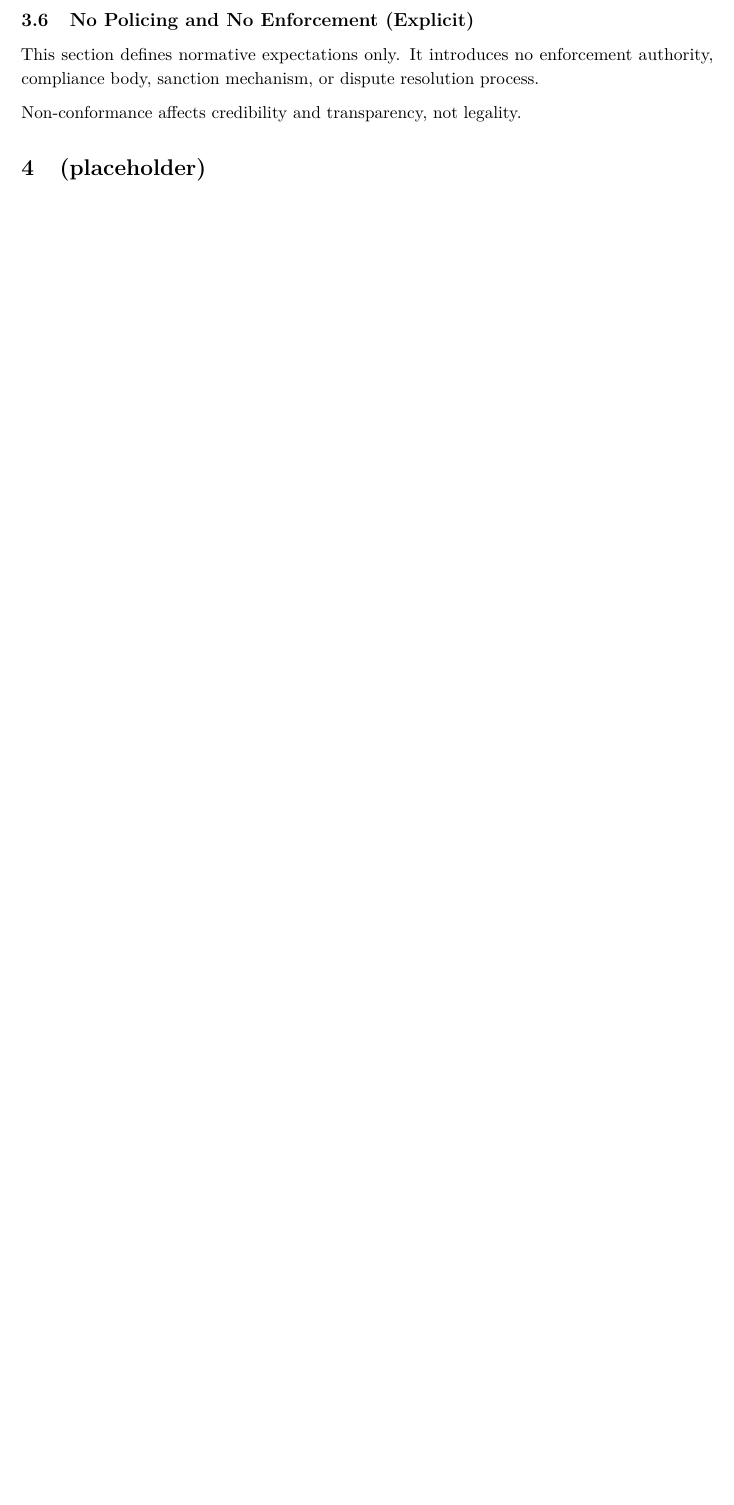
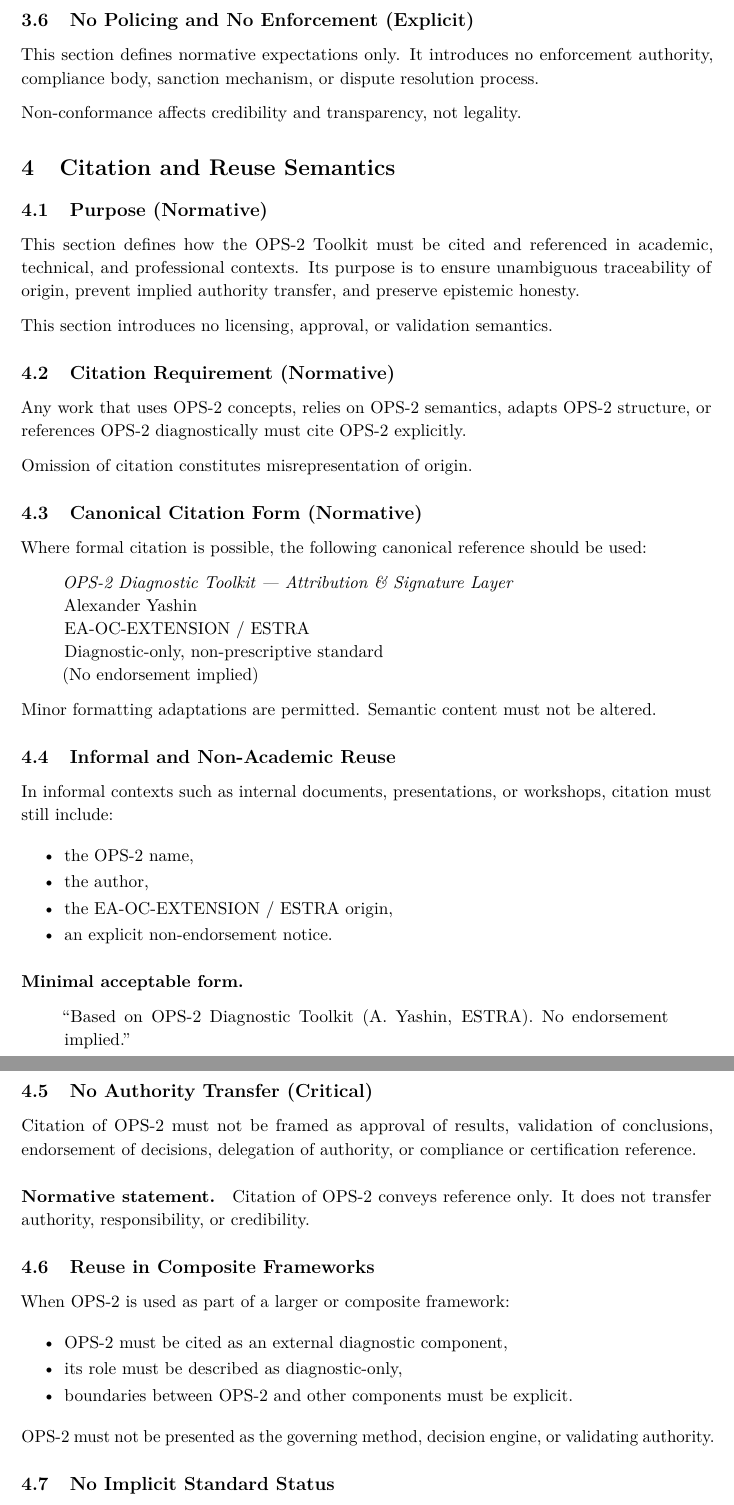
Before and after one commit to alexanderyashin/ea-oc-extension, a LaTeX document (paper/ops2e_attribution_signature/main.tex, which reads paper/ops2e_attribution_signature/sections/04_citation_and_reuse_semantics.tex): part of page 5 of 5 before the commit and two parts of pages 5 and 6 of 6 after it, the two joined at a grey line, cut so that both start at the same text, the shorter picture padded with empty space. Compiled offline with pdfLaTeX.

Commit message:
RUN-OPS2E-04: citation & reuse semantics (repo-anchored)

```diff
--- a/paper/ops2e_attribution_signature/sections/04_citation_and_reuse_semantics.tex
+++ b/paper/ops2e_attribution_signature/sections/04_citation_and_reuse_semantics.tex
@@ -1,3 +1,60 @@
-\section{(placeholder)}
-% OPS-2E placeholder section.
-% No semantic content in structure-only commit.
+\section{Citation and Reuse Semantics}
+
+\subsection{Purpose (Normative)}
+This section defines how the OPS-2 Toolkit must be cited and referenced in academic, technical, and professional contexts.
+Its purpose is to ensure unambiguous traceability of origin, prevent implied authority transfer, and preserve epistemic honesty.
+
+This section introduces no licensing, approval, or validation semantics.
+
+\subsection{Citation Requirement (Normative)}
+Any work that uses OPS-2 concepts, relies on OPS-2 semantics, adapts OPS-2 structure, or references OPS-2 diagnostically must cite OPS-2 explicitly.
+
+Omission of citation constitutes misrepresentation of origin.
+
+\subsection{Canonical Citation Form (Normative)}
+Where formal citation is possible, the following canonical reference should be used:
+\begin{quote}
+\emph{OPS-2 Diagnostic Toolkit — Attribution \& Signature Layer}\\
+Alexander Yashin\\
+EA-OC-EXTENSION / ESTRA\\
+Diagnostic-only, non-prescriptive standard\\
+(No endorsement implied)
+\end{quote}
+
+Minor formatting adaptations are permitted.
+Semantic content must not be altered.
+
+\subsection{Informal and Non-Academic Reuse}
+In informal contexts such as internal documents, presentations, or workshops, citation must still include:
+\begin{itemize}
+  \item the OPS-2 name,
+  \item the author,
+  \item the EA-OC-EXTENSION / ESTRA origin,
+  \item an explicit non-endorsement notice.
+\end{itemize}
+
+\paragraph{Minimal acceptable form.}
+\begin{quote}
+``Based on OPS-2 Diagnostic Toolkit (A. Yashin, ESTRA).
+No endorsement implied.''
+\end{quote}
+
+\subsection{No Authority Transfer (Critical)}
+Citation of OPS-2 must not be framed as approval of results, validation of conclusions, endorsement of decisions, delegation of authority, or compliance or certification reference.
+
+\paragraph{Normative statement.}
+Citation of OPS-2 conveys reference only.
+It does not transfer authority, responsibility, or credibility.
+
+\subsection{Reuse in Composite Frameworks}
+When OPS-2 is used as part of a larger or composite framework:
+\begin{itemize}
+  \item OPS-2 must be cited as an external diagnostic component,
+  \item its role must be described as diagnostic-only,
+  \item boundaries between OPS-2 and other components must be explicit.
+\end{itemize}
+
+OPS-2 must not be presented as the governing method, decision engine, or validating authority.
+
+\subsection{No Implicit Standard Status}
+Citation of OPS-2 does not imply ISO, DIN, IEEE, or regulatory status, does not establish de facto standard authority, and does not claim institutional endorsement.
```
